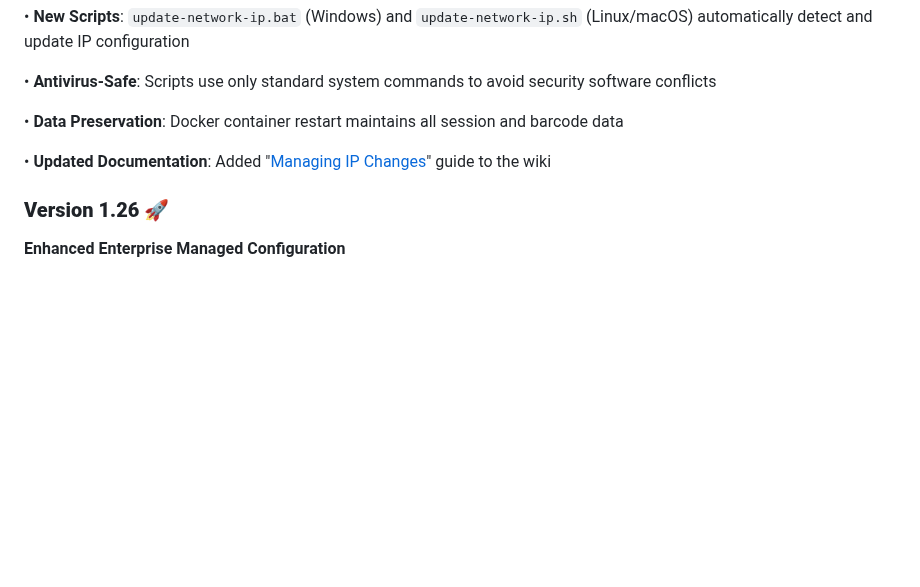
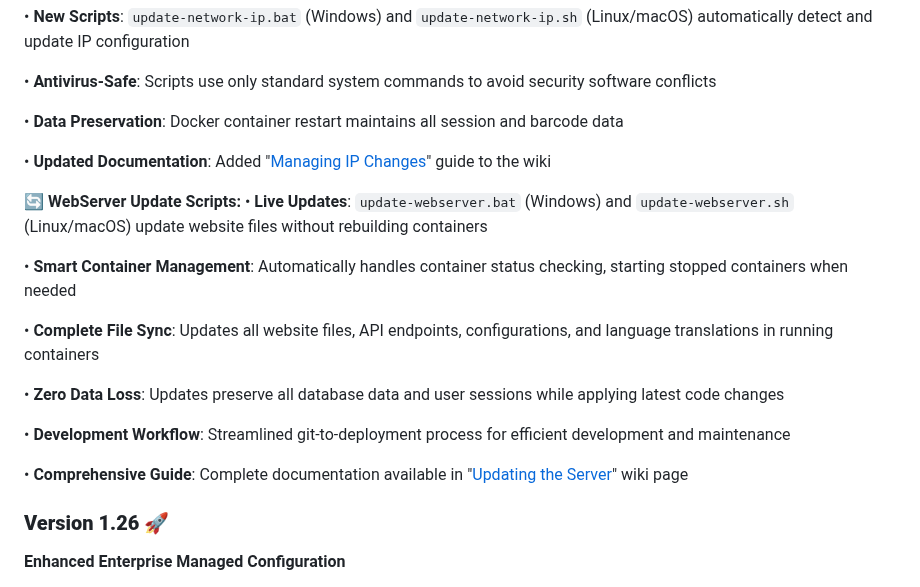
Before and after one commit to ltrudu/AI_MultiBarcodes_Capture, a Markdown page: README.md, the part around the change. Rendered like a GitHub page; blank space fills up the shorter version.

Commit message:
Updated What's New Section of the Readme.md

```diff
--- a/README.md
+++ b/README.md
@@ -27,6 +27,19 @@ Added automatic IP update scripts to handle network changes when connecting to n
 • **Data Preservation**: Docker container restart maintains all session and barcode data
 
 • **Updated Documentation**: Added "[Managing IP Changes](wiki/11-Managing-IP-Changes.md)" guide to the wiki
+
+**🔄 WebServer Update Scripts:**
+• **Live Updates**: `update-webserver.bat` (Windows) and `update-webserver.sh` (Linux/macOS) update website files without rebuilding containers
+
+• **Smart Container Management**: Automatically handles container status checking, starting stopped containers when needed
+
+• **Complete File Sync**: Updates all website files, API endpoints, configurations, and language translations in running containers
+
+• **Zero Data Loss**: Updates preserve all database data and user sessions while applying latest code changes
+
+• **Development Workflow**: Streamlined git-to-deployment process for efficient development and maintenance
+
+• **Comprehensive Guide**: Complete documentation available in "[Updating the Server](wiki/12-Updating-Server.md)" wiki page
 
 ### **Version 1.26** 🚀
 **Enhanced Enterprise Managed Configuration**
```
